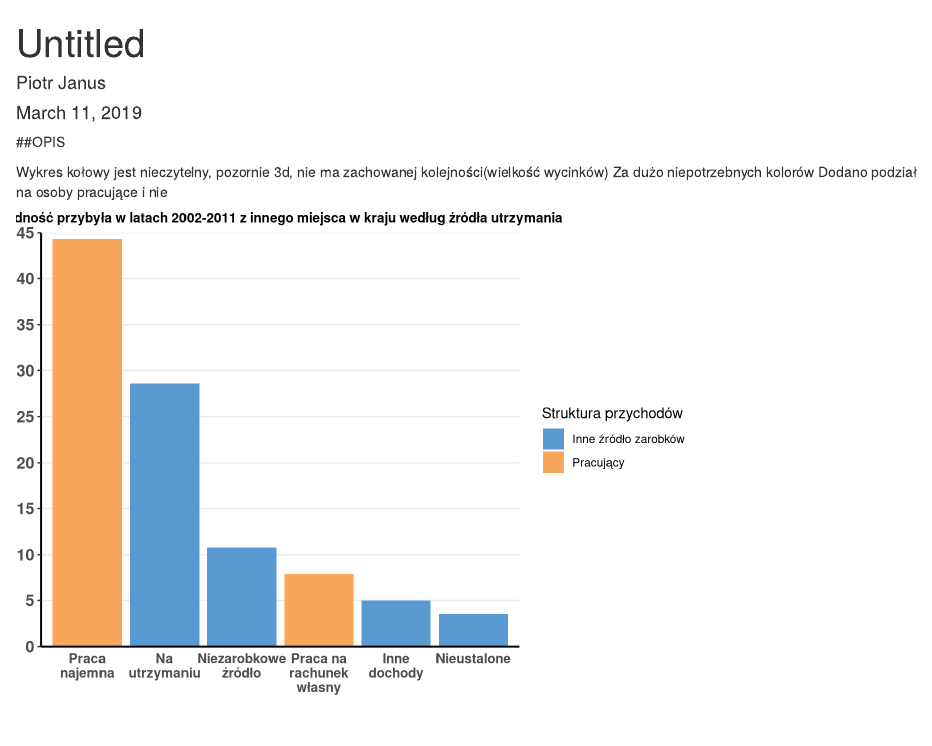
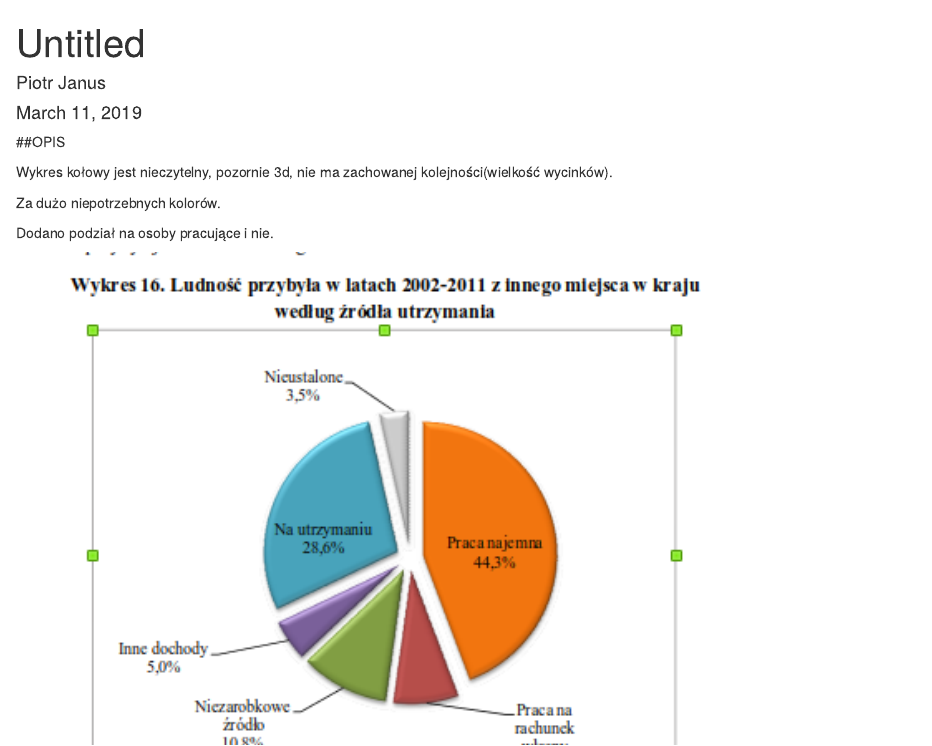
Before and after one commit to mini-pw/WizualizacjaDanych2018, an R Markdown document (Wyjsciowki/W3/gr1/JanusPiotr/test.Rmd): the page in a window 1100 px wide, from its top. Rendered offline with R 4.5, knitr and Pandoc, with nearby package versions.

Commit message:
wyjsciowka

````diff
--- a/Wyjsciowki/W3/gr1/JanusPiotr/test.Rmd
+++ b/Wyjsciowki/W3/gr1/JanusPiotr/test.Rmd
@@ -7,9 +7,15 @@ output: html_document
 
 ##OPIS
 
-Wykres kołowy jest nieczytelny, pozornie 3d, nie ma zachowanej kolejności(wielkość wycinków)
-Za dużo niepotrzebnych kolorów
-Dodano podział na osoby pracujące i nie
+Wykres kołowy jest nieczytelny, pozornie 3d, nie ma zachowanej kolejności(wielkość wycinków).
+
+Za dużo niepotrzebnych kolorów.
+
+Dodano podział na osoby pracujące i nie.
+
+```{r echo=F, out.width='80%'}
+knitr::include_graphics('Screenshot_2019-03-11_14-50-43.png')
+```
 
 ```{r setup,warning=FALSE,message=FALSE, echo=FALSE}
 knitr::opts_chunk$set(echo = FALSE, warning = FALSE)
````
Also changed, not shown: 1 other file.
